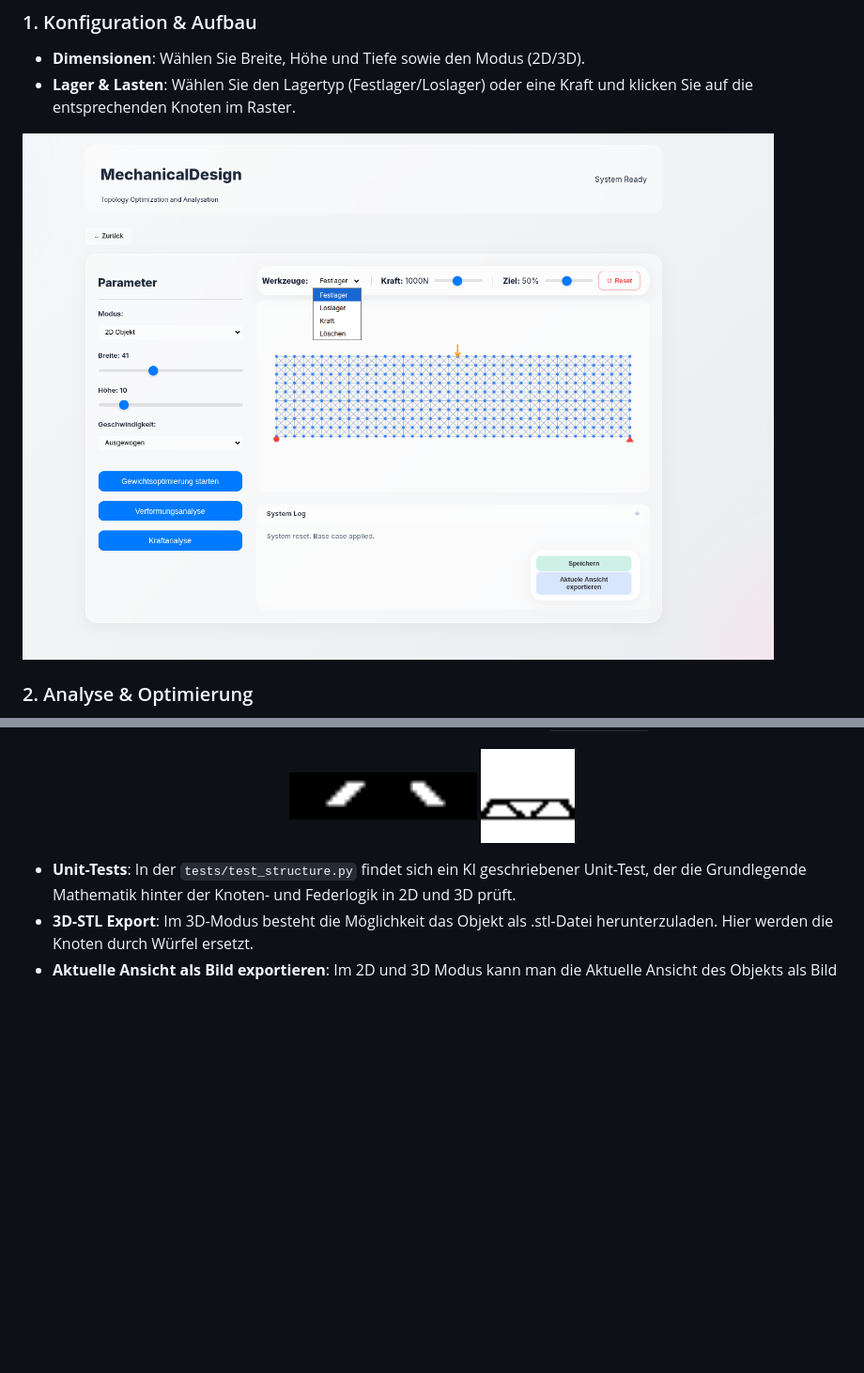
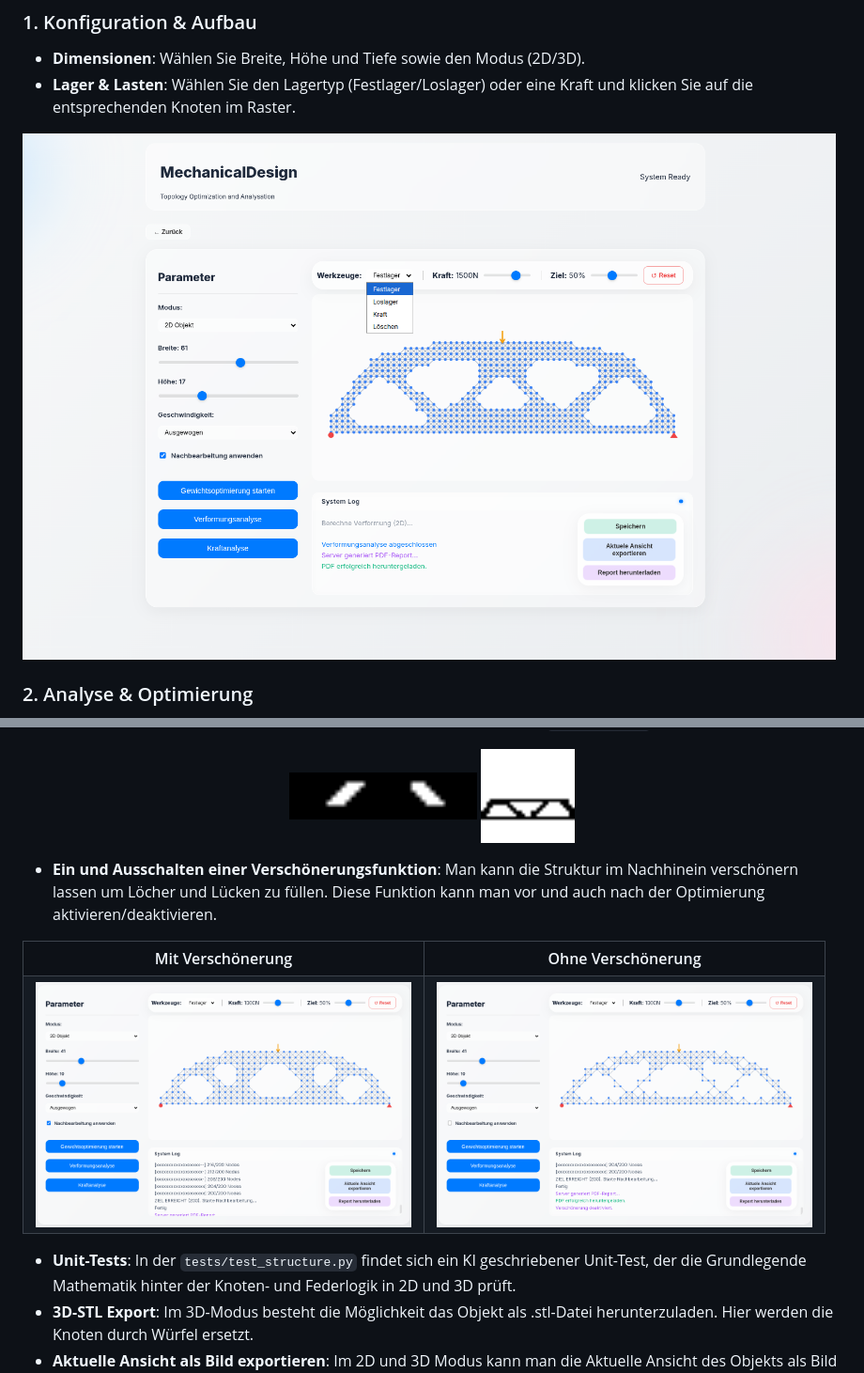
Before and after one commit to kunzechriz/MechanicalAnalysis, a Markdown page: README.md, 2 parts joined by grey strips. Shown at 94% size. Drawn GitHub-style; pictures changed too: images/UI-Lager_Kräftewahl1.png, images/Verschoenerungsfunktion.png (added), images/ohneVerschoenerung.png (added); blank space fills up the shorter version.

Commit message:
neue readme

```diff
--- a/README.md
+++ b/README.md
@@ -112,6 +111,18 @@ Zwei Beispiele finden sich unter `test_uploads/`.
     <img src="images/Beispiel_Upload2.png" alt="Verformungsanalyse" width="100">
 </p>
 
+*  **Ein und Ausschalten einer Verschönerungsfunktion**: Man kann die Struktur im Nachhinein verschönern lassen um Löcher und Lücken zu füllen. Diese Funktion kann man vor und auch nach der Optimierung aktivieren/deaktivieren.
+<table>
+  <tr>
+    <th align="center">Mit Verschönerung</th>
+    <th align="center">Ohne Verschönerung</th>
+  </tr>
+  <tr>
+    <td><img src="images/Verschoenerungsfunktion.png" width="400"/></td>
+    <td><img src="images/ohneVerschoenerung.png" width="400"/></td>
+  </tr>
+</table>
+
 *  **Unit-Tests**: In der `tests/test_structure.py` findet sich ein KI geschriebener Unit-Test, der die Grundlegende Mathematik hinter der Knoten- und Federlogik in 2D und 3D prüft.
 *  **3D-STL Export**: Im 3D-Modus besteht die Möglichkeit das Objekt als .stl-Datei herunterzuladen. Hier werden die Knoten durch Würfel ersetzt.
 *  **Aktuelle Ansicht als Bild exportieren**: Im 2D und 3D Modus kann man die Aktuelle Ansicht des Objekts als Bild exportieren und herunterladen.
```
Also changed, not shown: other parts of README.md (+2 -1 lines), images/Gewichtsoptimierung.jpeg (deleted), 1 other file.
